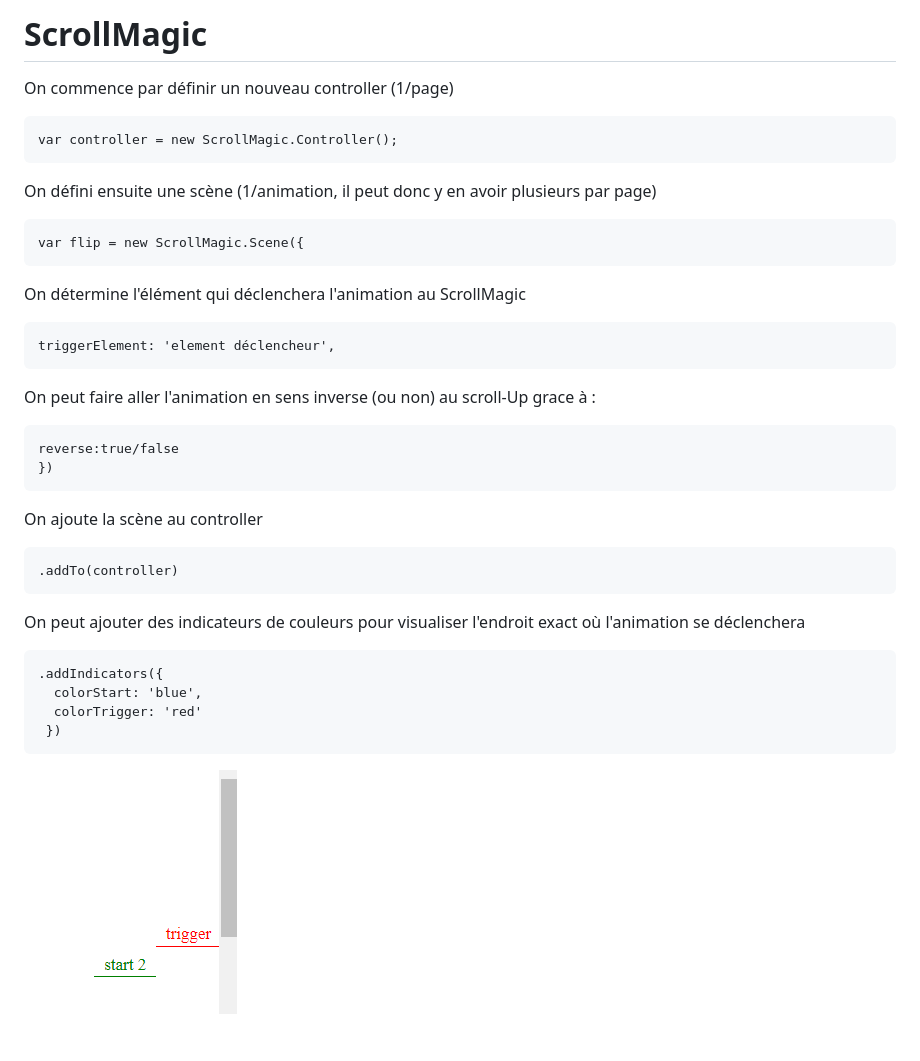
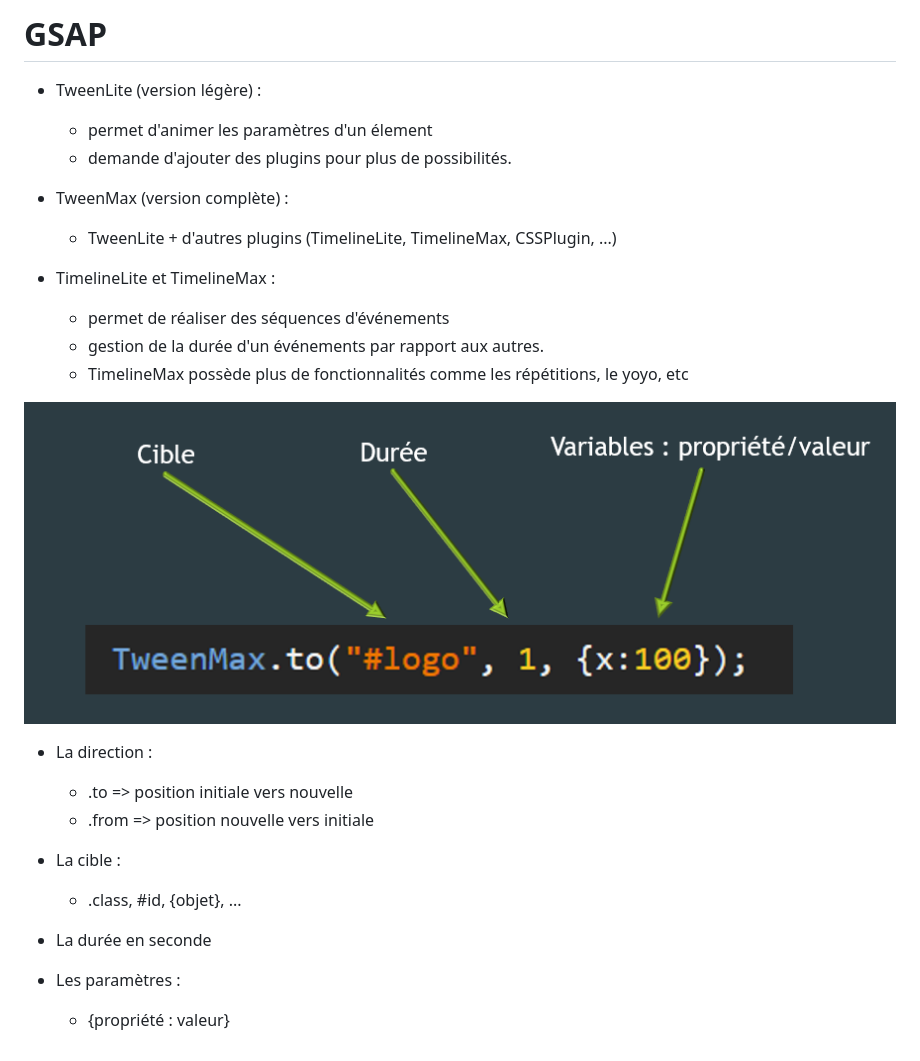
Before and after one commit to tonidano/Workshop_AnimJS-GSAP, a Markdown page: ScrollMagic/README.md, the part around the change. Drawn GitHub-style; pictures changed too: assets/images/GSAP.png (added).

Commit message:
Readme théorie GSAP

```diff
--- a/ScrollMagic/README.md
+++ b/ScrollMagic/README.md
@@ -1,31 +1,29 @@
-# ScrollMagic
+# GSAP
 
-On commence par définir un nouveau controller (1/page)
+* TweenLite (version légère) :
+  * permet d'animer les paramètres d'un élement
+  * demande d'ajouter des plugins pour plus de possibilités.
 
-    var controller = new ScrollMagic.Controller();
 
-On défini ensuite une scène (1/animation, il peut donc y en avoir plusieurs par page)
+* TweenMax (version complète) :
+  * TweenLite + d'autres plugins (TimelineLite, TimelineMax, CSSPlugin, ...)
 
-    var flip = new ScrollMagic.Scene({
 
-On détermine l'élément qui déclenchera l'animation au ScrollMagic
+* TimelineLite et TimelineMax :
+  * permet de réaliser des séquences d'événements
+  * gestion de la durée d'un événements par rapport aux autres.
+  * TimelineMax possède plus de fonctionnalités comme les répétitions, le yoyo, etc
 
-    triggerElement: 'element déclencheur',
+![GSAP](https://github.com/tonidano/Workshop_AnimJS-GSAP/blob/master/assets/images/GSAP.png)
 
-On peut faire aller l'animation en sens inverse (ou non) au scroll-Up grace à :
+* La direction :
+  * .to => position initiale vers nouvelle
+  * .from => position nouvelle vers initiale
 
-    reverse:true/false
-    })
+* La cible :
+  * .class, #id, {objet}, ...
 
-On ajoute la scène au controller
+* La durée en seconde
 
-    .addTo(controller)
-
-On peut ajouter des indicateurs de couleurs pour visualiser l'endroit exact où l'animation se déclenchera
-
-    .addIndicators({
-      colorStart: 'blue',
-      colorTrigger: 'red'
-     })
-
-![Indicateurs](https://github.com/tonidano/Workshop_AnimJS-GSAP/blob/master/assets/images/indicateurs.png)
+* Les paramètres :
+  * {propriété : valeur}
```
Also changed, not shown: GSAP/README.md (added).
